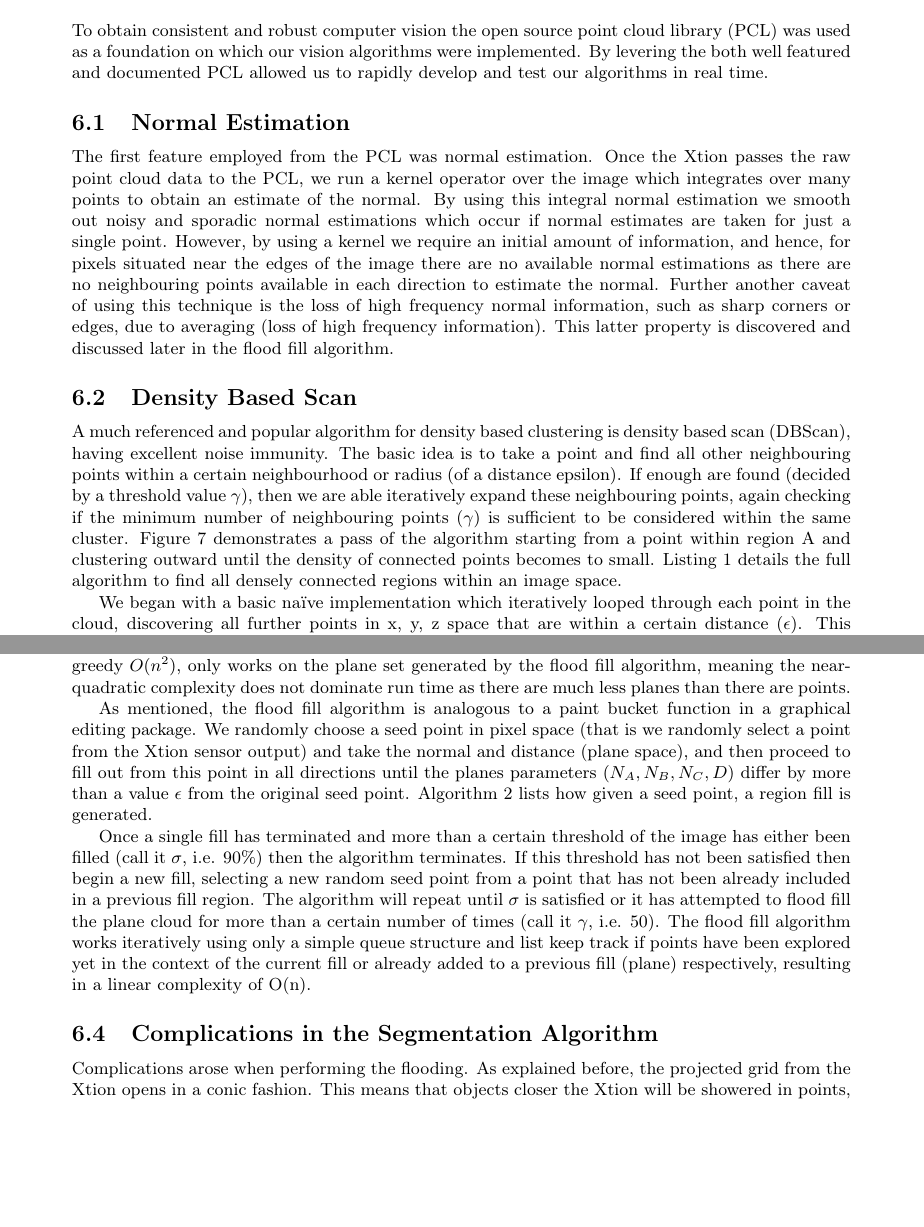
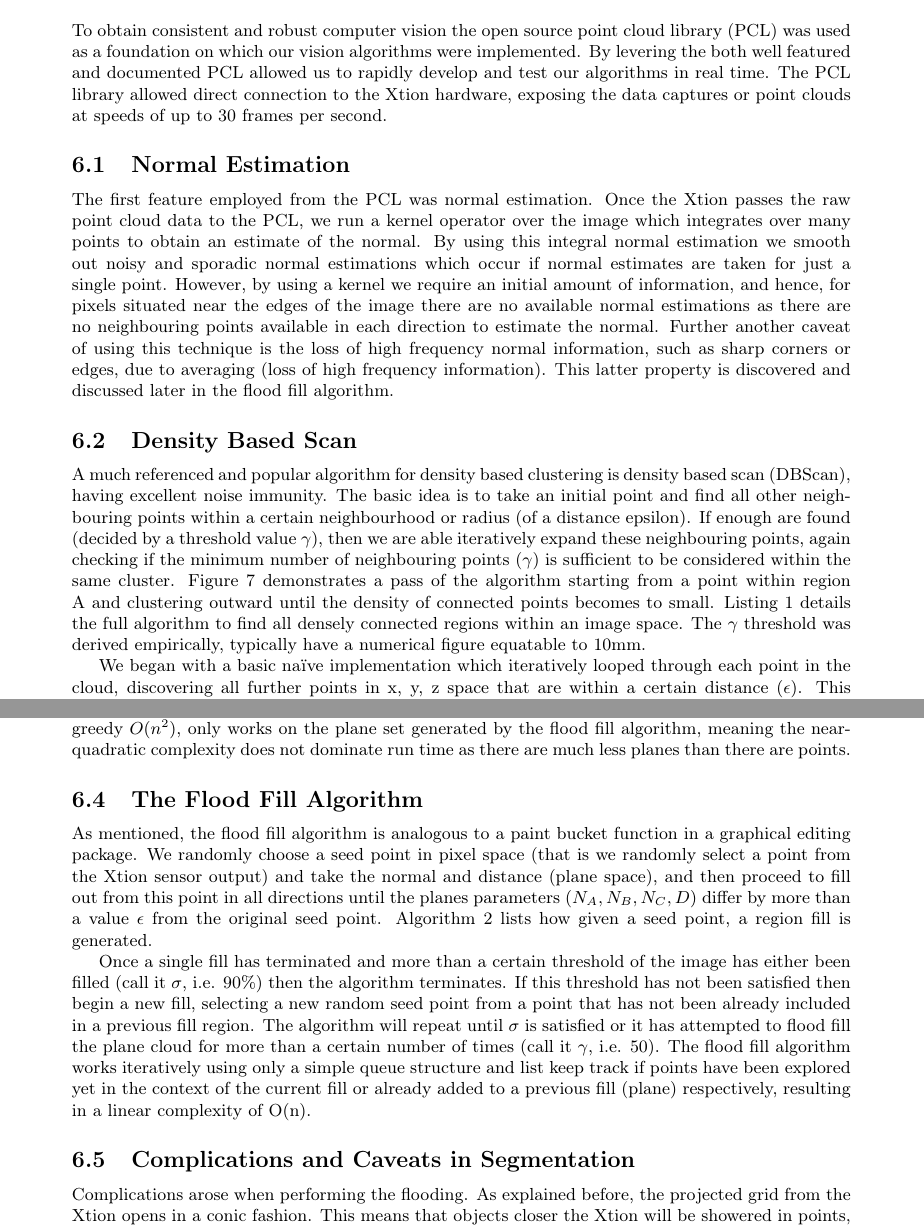
Before and after one commit to proftom/QuadCopter, a LaTeX document (report/Report.tex): two parts of pages 11 and 13 of 26, joined at a grey line, cut so that both start at the same text, the shorter picture padded with empty space. Compiled offline with pdfLaTeX.

Commit message:
pull some report

```diff
--- a/report/Report.tex
+++ b/report/Report.tex
@@ -369,7 +369,7 @@ In order to avoid large computation times on the embedded device it is important
 \section{Feature Extraction} % (fold)
 \label{sec:feature_extraction}
 
-To obtain consistent and robust computer vision the open source \ac{PCL} was used as a foundation on which our vision algorithms were implemented. By levering the both well featured and documented \ac{PCL} allowed us to rapidly develop and test our algorithms in real time.
+To obtain consistent and robust computer vision the open source \ac{PCL} was used as a foundation on which our vision algorithms were implemented. By levering the both well featured and documented \ac{PCL} allowed us to rapidly develop and test our algorithms in real time. The PCL library allowed direct connection to the Xtion hardware, exposing the data captures or point clouds at speeds of up to 30 frames per second.
 
 \subsection{Normal Estimation} % (fold)
 \label{sub:normal_estimation}
@@ -378,7 +378,7 @@ The first feature employed from the \ac{PCL} was normal estimation. Once the Xti
 \subsection{Density Based Scan} % (fold)
 \label{sub:density_based_scan}
 
-A much referenced and popular algorithm for density based clustering is \ac{DBScan}, having excellent noise immunity. The basic idea is to take a point and find all other neighbouring points within a certain neighbourhood or radius (of a distance epsilon). If enough are found (decided by a threshold value $\gamma$), then we are able iteratively expand these neighbouring points, again checking if the minimum number of neighbouring points ($\gamma$) is sufficient to be considered within the same cluster. Figure~\ref{fig:dbscan} demonstrates a pass of the algorithm starting from a point within region A and clustering outward until the density of connected points becomes to small. Listing~\ref{alg:dbscan} details the full algorithm to find all densely connected regions within an image space.
+A much referenced and popular algorithm for density based clustering is \ac{DBScan}, having excellent noise immunity. The basic idea is to take an initial point and find all other neighbouring points within a certain neighbourhood or radius (of a distance epsilon). If enough are found (decided by a threshold value $\gamma$), then we are able iteratively expand these neighbouring points, again checking if the minimum number of neighbouring points ($\gamma$) is sufficient to be considered within the same cluster. Figure~\ref{fig:dbscan} demonstrates a pass of the algorithm starting from a point within region A and clustering outward until the density of connected points becomes to small. Listing~\ref{alg:dbscan} details the full algorithm to find all densely connected regions within an image space. The $\gamma$ threshold was derived empirically, typically have a numerical figure equatable to 10mm.
 
 
 \begin{figure}[bt]
@@ -486,12 +486,13 @@ To combat against the possibility of slow run-time performance, we decided to us
 
 This design leads to increased throughput as the flood fill deals with the raw data from CCD space, converting 19200 points to only a few planes. The DBScan, having complexity towards a greedy $O(n^{2})$, only works on the plane set generated by the flood fill algorithm, meaning the near-quadratic complexity does not dominate run time as there are much less planes than there are points.
 
+\subsection{The Flood Fill Algorithm}
 As mentioned, the flood fill algorithm is analogous to a paint bucket function in a graphical editing package. We randomly choose a seed point in pixel space (that is we randomly select a point from the Xtion sensor output) and take the normal and distance (plane space), and then proceed to fill out from this point in all directions until the planes parameters $(N_A, N_B, N_C, D)$ differ by more than a value $\epsilon$ from the original seed point. Algorithm~\ref{alg:flood_fill} lists how given a seed point, a region fill is generated.
 
 Once a single fill has terminated and more than a certain threshold of the image has either been filled (call it $\sigma$, i.e. 90\%) then the algorithm terminates. If this threshold has not been satisfied then begin a new fill, selecting a new random seed point from a point that has not been already included in a previous fill region. The algorithm will repeat until $\sigma$ is satisfied or it has attempted to flood fill the plane cloud for more than a certain number of times (call it $\gamma$, i.e. 50). The flood fill algorithm works iteratively using only a simple queue structure and list keep track if points have been explored yet in the context of the current fill or already added to a previous fill (plane) respectively, resulting in a linear complexity of O(n).
 
 
-\subsection{Complications in the Segmentation Algorithm} % (fold)
+\subsection{Complications and Caveats in Segmentation} % (fold)
 \label{sub:complications_in_the_segmentation_algorithm}
 
 % subsection complications_in_the_segmentation_algorithm (end)
```
Also changed, not shown: report/Report.tex (2 more changed lines).
